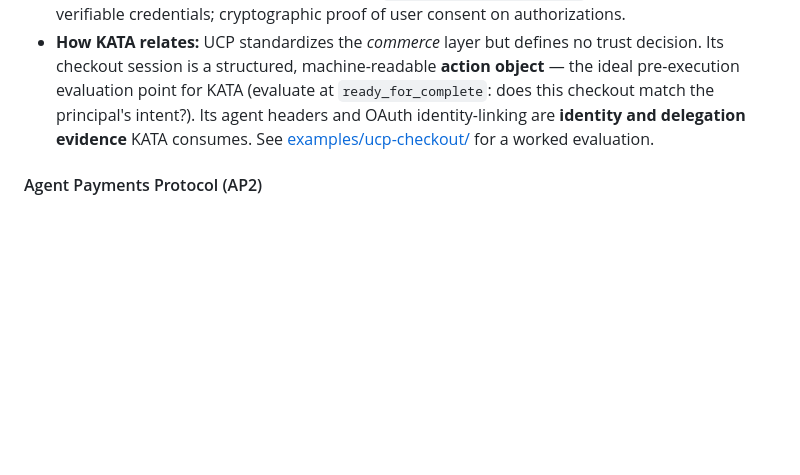
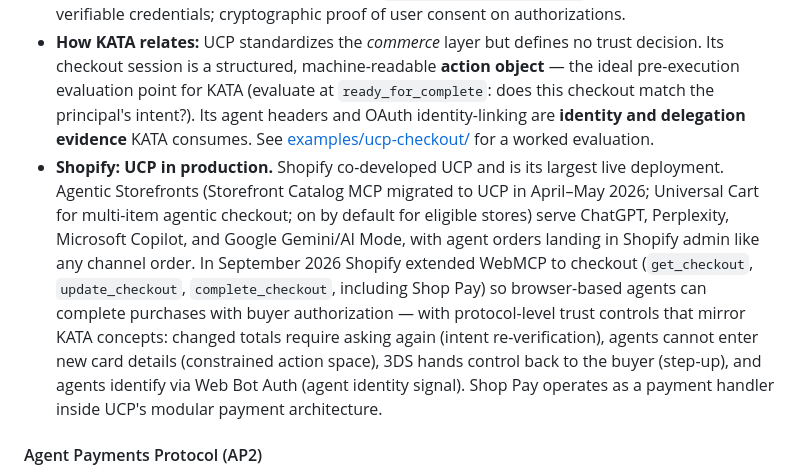
Before and after one commit to kaanuluer/KATA, a Markdown page: research/standards.md, the part around the change. Drawn GitHub-style; blank space fills up the shorter version.

```diff
--- a/research/standards.md
+++ b/research/standards.md
@@ -51,6 +51,7 @@ Industry efforts to give agents signed, credentialed identity and safe payment r
 - **What it covers:** Open-source commerce standard (Apache 2.0; announced January 2026 by Google, co-developed with Shopify, Etsy, Wayfair, Target, Walmart; 20+ endorsers including Visa, Mastercard, Stripe, Adyen, Amex). Standardizes the full shopping journey for AI agents: capability discovery via `/.well-known/ucp` manifests, checkout sessions (cart, totals, `ready_for_complete` state), discounts, fulfillment, order management, post-purchase. The merchant remains merchant of record. Composable with AP2 (payments), A2A and MCP (transports).
 - **Trust-relevant primitives:** `UCP-Agent` profile header + `request-signature` (agent identity evidence); Identity Linking via OAuth 2.0 — the agent acts on the buyer's behalf without holding credentials (delegation evidence, e.g. scope `dev.ucp.shopping.checkout`); tokenized payments; verifiable credentials; cryptographic proof of user consent on authorizations.
 - **How KATA relates:** UCP standardizes the *commerce* layer but defines no trust decision. Its checkout session is a structured, machine-readable **action object** — the ideal pre-execution evaluation point for KATA (evaluate at `ready_for_complete`: does this checkout match the principal's intent?). Its agent headers and OAuth identity-linking are **identity and delegation evidence** KATA consumes. See [examples/ucp-checkout/](../examples/ucp-checkout/) for a worked evaluation.
+- **Shopify: UCP in production.** Shopify co-developed UCP and is its largest live deployment. Agentic Storefronts (Storefront Catalog MCP migrated to UCP in April–May 2026; Universal Cart for multi-item agentic checkout; on by default for eligible stores) serve ChatGPT, Perplexity, Microsoft Copilot, and Google Gemini/AI Mode, with agent orders landing in Shopify admin like any channel order. In September 2026 Shopify extended WebMCP to checkout (`get_checkout`, `update_checkout`, `complete_checkout`, including Shop Pay) so browser-based agents can complete purchases with buyer authorization — with protocol-level trust controls that mirror KATA concepts: changed totals require asking again (intent re-verification), agents cannot enter new card details (constrained action space), 3DS hands control back to the buyer (step-up), and agents identify via Web Bot Auth (agent identity signal). Shop Pay operates as a payment handler inside UCP's modular payment architecture.
 
 #### Agent Payments Protocol (AP2)
 
```
